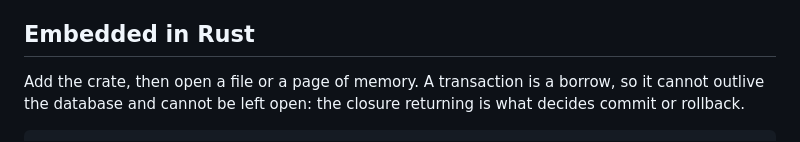
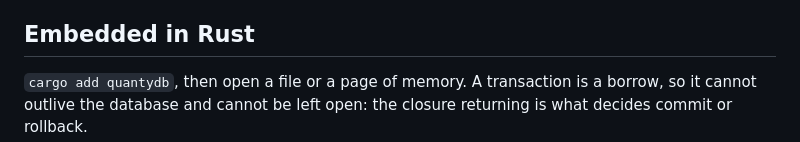
Before and after one commit to QuantyRoot/QuantyDatabase, a Markdown page: docs/USING.md, the part around the change. Rendered like a GitHub page.

```diff
--- a/docs/USING.md
+++ b/docs/USING.md
@@ -215,7 +215,7 @@ rows walked, and prints nothing when it has no complaint.
 
 ## Embedded in Rust
 
-Add the crate, then open a file or a page of memory. A transaction is a
+`cargo add quantydb`, then open a file or a page of memory. A transaction is a
 borrow, so it cannot outlive the database and cannot be left open: the
 closure returning is what decides commit or rollback.
 
```
Also changed, not shown: README.md (+2 -1 lines).
